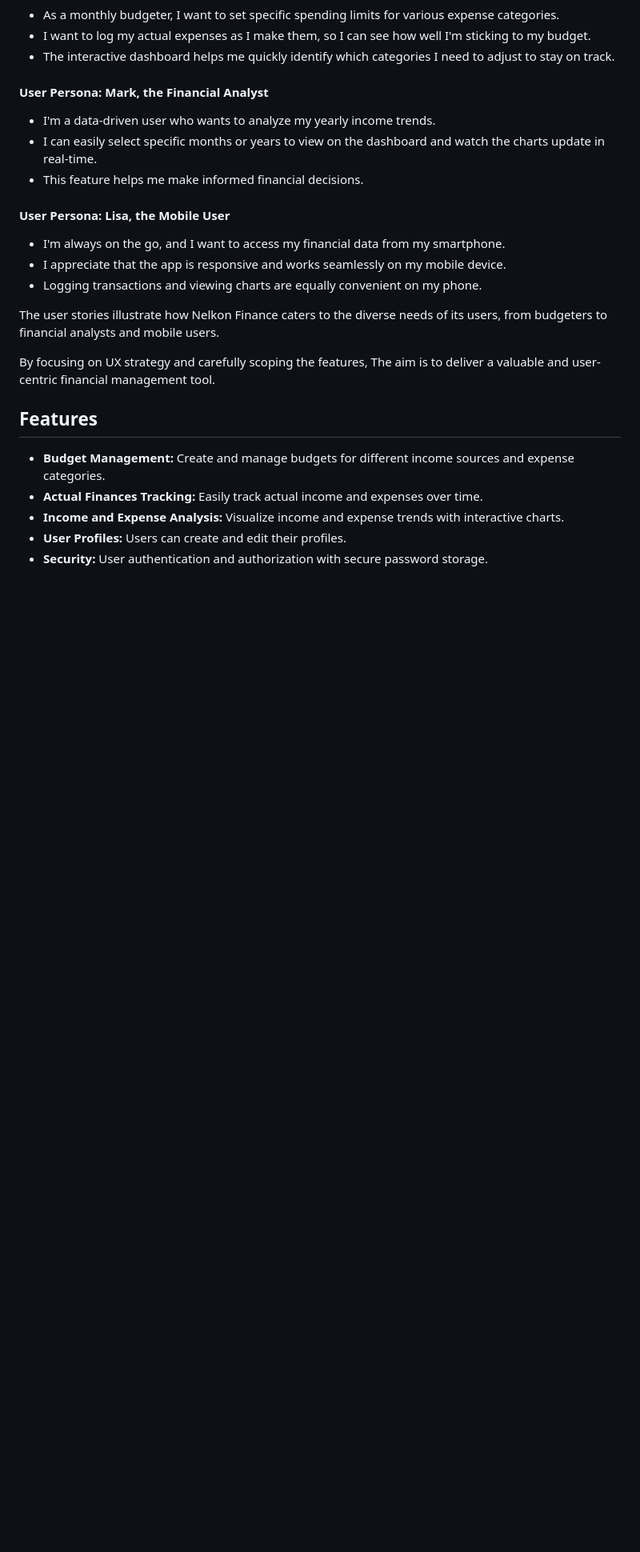
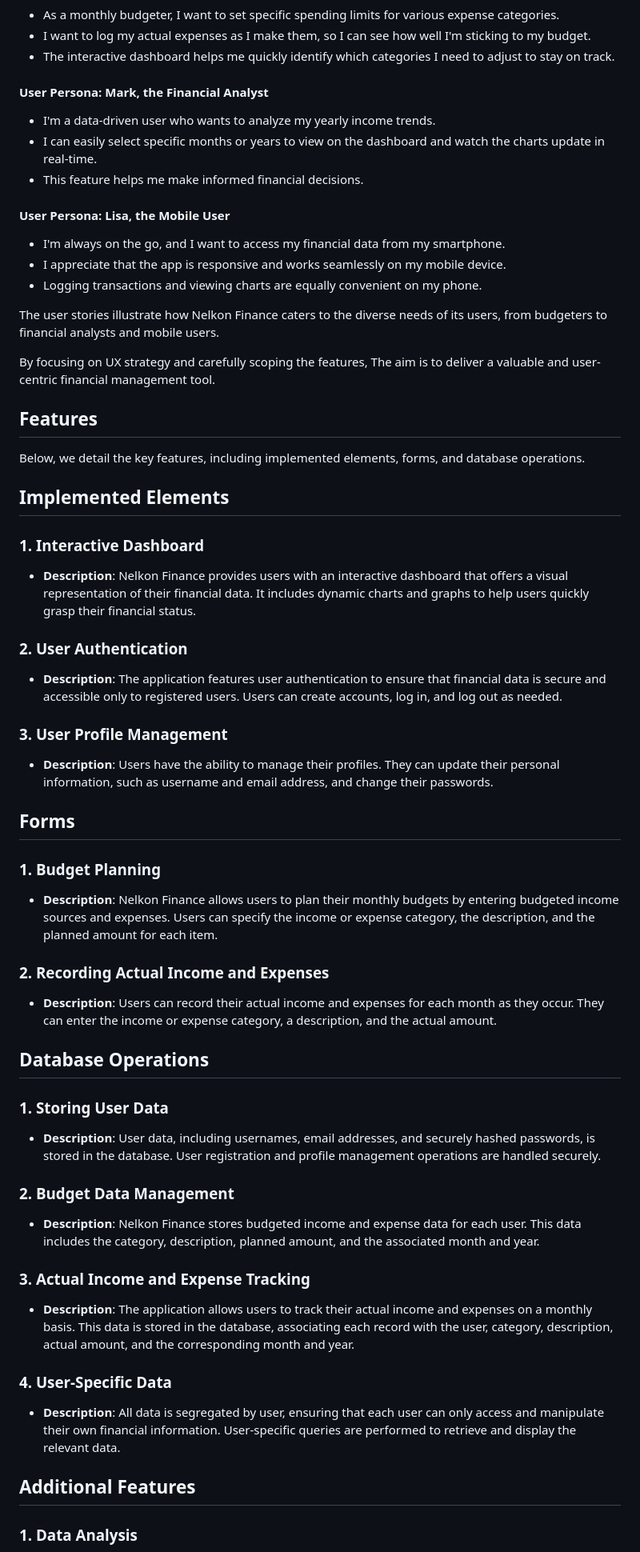
Before and after one commit to Nelkon01/Nelkon-Finance, a Markdown page: README.md, the part around one of its changes. Shown at 80% size. GitHub-like rendering; blank space fills up the shorter version.

Commit message:
Update features section of readme.md

```diff
--- a/README.md
+++ b/README.md
@@ -454,11 +472,63 @@ analysts and mobile users.
 By focusing on UX strategy and carefully scoping the features, The aim is to deliver a valuable and user-centric
 financial management tool.
 
-
 ## Features
 
-- **Budget Management:** Create and manage budgets for different income sources and expense categories.
-- **Actual Finances Tracking:** Easily track actual income and expenses over time.
-- **Income and Expense Analysis:** Visualize income and expense trends with interactive charts.
-- **User Profiles:** Users can create and edit their profiles.
-- **Security:** User authentication and authorization with secure password storage.
+Below, we detail the key features, including implemented elements, forms, and database operations.
+
+## Implemented Elements
+
+### 1. Interactive Dashboard
+
+- **Description**: Nelkon Finance provides users with an interactive dashboard that offers a visual representation of
+  their financial data. It includes dynamic charts and graphs to help users quickly grasp their financial status.
+
+### 2. User Authentication
+
+- **Description**: The application features user authentication to ensure that financial data is secure and accessible
+  only to registered users. Users can create accounts, log in, and log out as needed.
+
+### 3. User Profile Management
+
+- **Description**: Users have the ability to manage their profiles. They can update their personal information, such as
+  username and email address, and change their passwords.
+
+## Forms
+
+### 1. Budget Planning
+
+- **Description**: Nelkon Finance allows users to plan their monthly budgets by entering budgeted income sources and
+  expenses. Users can specify the income or expense category, the description, and the planned amount for each item.
+
+### 2. Recording Actual Income and Expenses
+
+- **Description**: Users can record their actual income and expenses for each month as they occur. They can enter the
+  income or expense category, a description, and the actual amount.
+
+## Database Operations
+
+### 1. Storing User Data
+
+- **Description**: User data, including usernames, email addresses, and securely hashed passwords, is stored in the
+  database. User registration and profile management operations are handled securely.
+
+### 2. Budget Data Management
+
+- **Description**: Nelkon Finance stores budgeted income and expense data for each user. This data includes the
+  category, description, planned amount, and the associated month and year.
+
+### 3. Actual Income and Expense Tracking
+
+- **Description**: The application allows users to track their actual income and expenses on a monthly basis. This data
+  is stored in the database, associating each record with the user, category, description, actual amount, and the
+  corresponding month and year.
+
+### 4. User-Specific Data
+
+- **Description**: All data is segregated by user, ensuring that each user can only access and manipulate their own
+  financial information. User-specific queries are performed to retrieve and display the relevant data.
+
+## Additional Features
+
+### 1. Data Analysis
+
```
Also changed, not shown: other parts of README.md (+109 -22 lines).
